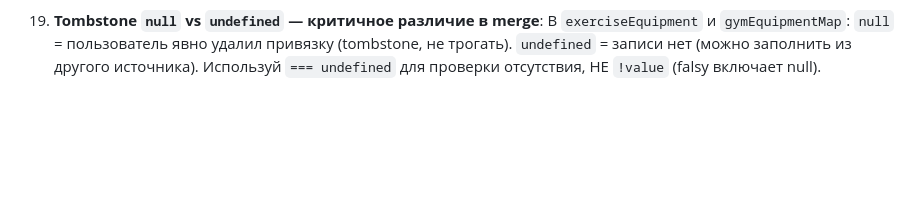
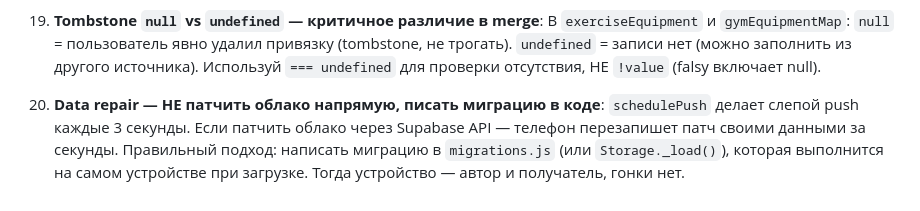
Before and after one commit to Nasteenish/workout-tracker, a Markdown page: CLAUDE.md, the part around the change. GitHub-like rendering; blank space fills up the shorter version.

Commit message:
docs: add lesson about cloud data patching race condition
Never patch Supabase user_data directly — schedulePush (3s blind push)
will overwrite the patch with stale local data within seconds. Always
write migrations in migrations.js or Storage._load() that run on the
device itself.

Co-Authored-By: Claude Opus 4.6 (1M context) <noreply@anthropic.com>

```diff
--- a/CLAUDE.md
+++ b/CLAUDE.md
@@ -297,3 +297,5 @@ Data: No storage changes
 18. **Нельзя переназначать снэпшоты на версии с бо́льшим числом упражнений**: При data repair — если пользователь удалил упражнения из программы, orphaned log entries для этих упражнений **нормальны**. Переназначение на старый снэпшот (где упражнения ещё были) **воскрешает** удалённые упражнения. Orphaned логи безопасно игнорировать.
 
 19. **Tombstone `null` vs `undefined` — критичное различие в merge**: В `exerciseEquipment` и `gymEquipmentMap`: `null` = пользователь явно удалил привязку (tombstone, не трогать). `undefined` = записи нет (можно заполнить из другого источника). Используй `=== undefined` для проверки отсутствия, НЕ `!value` (falsy включает null).
+
+20. **Data repair — НЕ патчить облако напрямую, писать миграцию в коде**: `schedulePush` делает слепой push каждые 3 секунды. Если патчить облако через Supabase API — телефон перезапишет патч своими данными за секунды. Правильный подход: написать миграцию в `migrations.js` (или `Storage._load()`), которая выполнится на самом устройстве при загрузке. Тогда устройство — автор и получатель, гонки нет.
```
